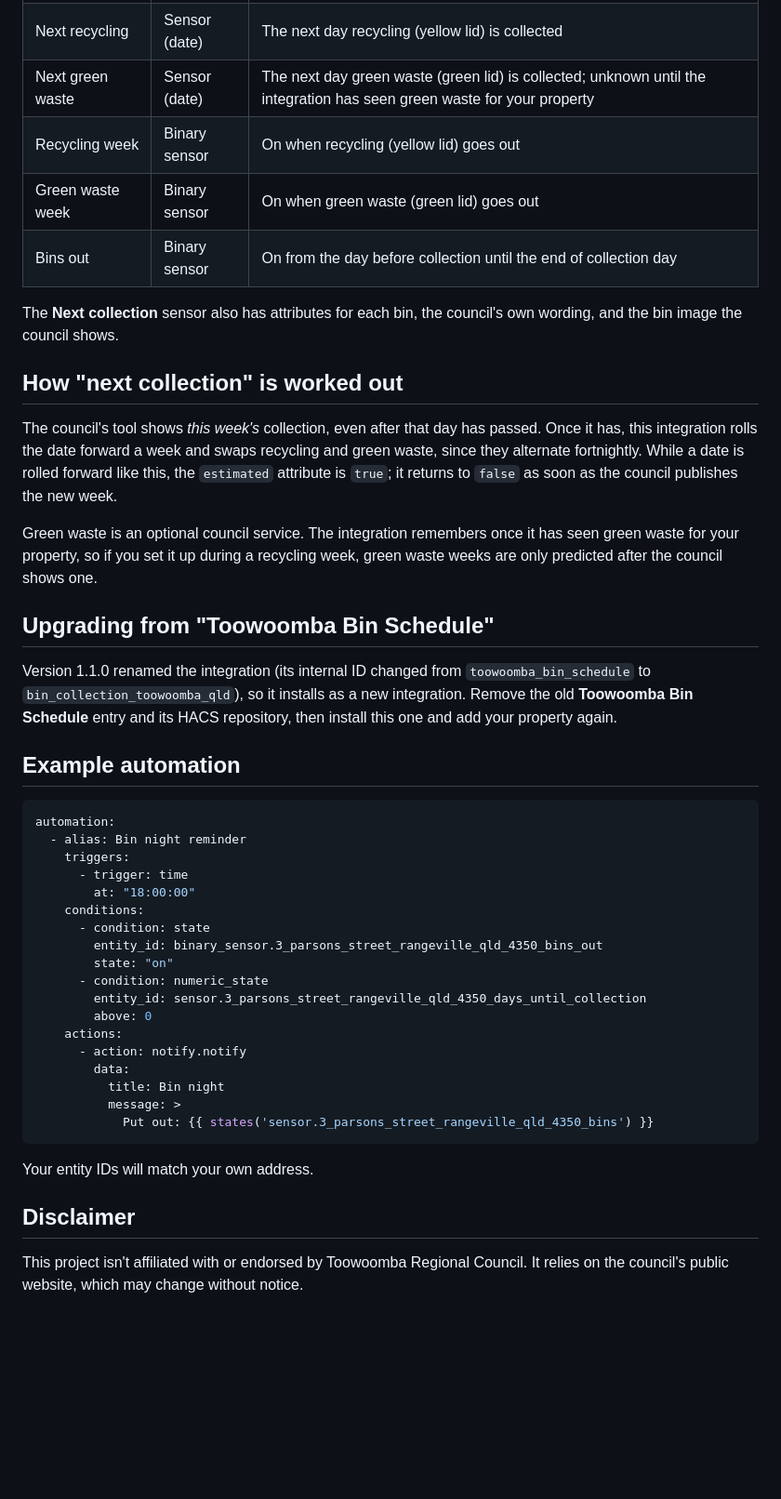
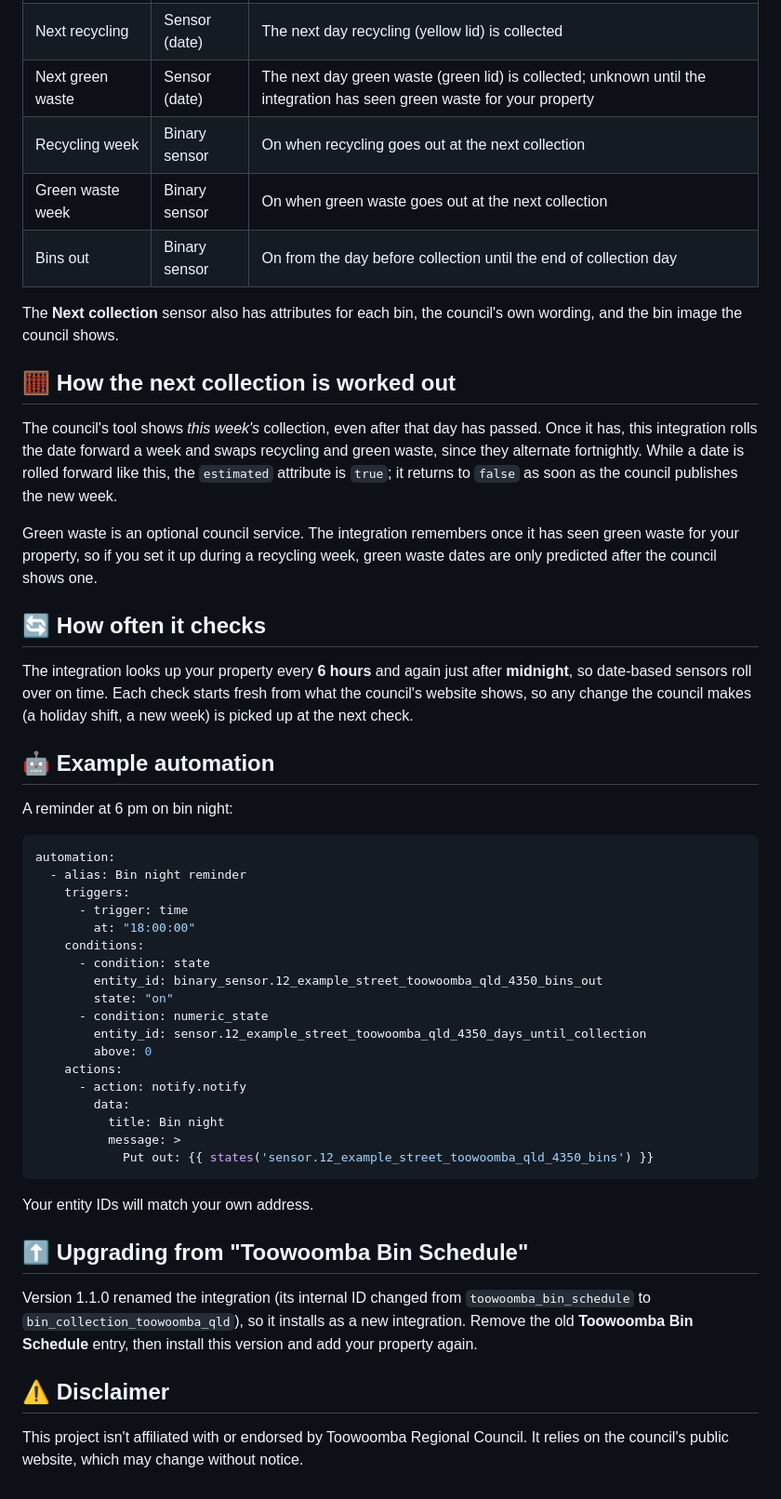
Before and after one commit to 4Sayken/bin-collection-toowoomba-qld, a Markdown page: README.md, the part around one of its changes. Shown at 93% size. Drawn GitHub-style; blank space fills up the shorter version.

````diff
--- a/README.md
+++ b/README.md
@@ -45,14 +86,14 @@ You can add several properties; each becomes its own device.
 | Days until collection | Sensor | Days until the next collection (0 on the day) |
 | Next recycling | Sensor (date) | The next day recycling (yellow lid) is collected |
 | Next green waste | Sensor (date) | The next day green waste (green lid) is collected; unknown until the integration has seen green waste for your property |
-| Recycling week | Binary sensor | On when recycling (yellow lid) goes out |
-| Green waste week | Binary sensor | On when green waste (green lid) goes out |
+| Recycling week | Binary sensor | On when recycling goes out at the next collection |
+| Green waste week | Binary sensor | On when green waste goes out at the next collection |
 | Bins out | Binary sensor | On from the day before collection until the end of collection day |
 
 The **Next collection** sensor also has attributes for each bin, the council's
 own wording, and the bin image the council shows.
 
-## How "next collection" is worked out
+## 🧮 How the next collection is worked out
 
 The council's tool shows *this week's* collection, even after that day has
 passed. Once it has, this integration rolls the date forward a week and swaps
@@ -62,16 +103,18 @@ rolled forward like this, the `estimated` attribute is `true`; it returns to
 
 Green waste is an optional council service. The integration remembers once it
 has seen green waste for your property, so if you set it up during a recycling
-week, green waste weeks are only predicted after the council shows one.
+week, green waste dates are only predicted after the council shows one.
 
-## Upgrading from "Toowoomba Bin Schedule"
+## 🔄 How often it checks
 
-Version 1.1.0 renamed the integration (its internal ID changed from
-`toowoomba_bin_schedule` to `bin_collection_toowoomba_qld`), so it installs as a
-new integration. Remove the old **Toowoomba Bin Schedule** entry and its HACS
-repository, then install this one and add your property again.
+The integration looks up your property every **6 hours** and again just after
+**midnight**, so date-based sensors roll over on time. Each check starts fresh
+from what the council's website shows, so any change the council makes (a
+holiday shift, a new week) is picked up at the next check.
 
-## Example automation
+## 🤖 Example automation
+
+A reminder at 6 pm on bin night:
 
 ```yaml
 automation:
@@ -81,22 +124,29 @@ automation:
         at: "18:00:00"
     conditions:
       - condition: state
-        entity_id: binary_sensor.3_parsons_street_rangeville_qld_4350_bins_out
+        entity_id: binary_sensor.12_example_street_toowoomba_qld_4350_bins_out
         state: "on"
       - condition: numeric_state
-        entity_id: sensor.3_parsons_street_rangeville_qld_4350_days_until_collection
+        entity_id: sensor.12_example_street_toowoomba_qld_4350_days_until_collection
         above: 0
     actions:
       - action: notify.notify
         data:
           title: Bin night
           message: >
-            Put out: {{ states('sensor.3_parsons_street_rangeville_qld_4350_bins') }}
+            Put out: {{ states('sensor.12_example_street_toowoomba_qld_4350_bins') }}
 ```
 
 Your entity IDs will match your own address.
 
-## Disclaimer
+## ⬆️ Upgrading from "Toowoomba Bin Schedule"
+
+Version 1.1.0 renamed the integration (its internal ID changed from
+`toowoomba_bin_schedule` to `bin_collection_toowoomba_qld`), so it installs as a
+new integration. Remove the old **Toowoomba Bin Schedule** entry, then install
+this version and add your property again.
+
+## ⚠️ Disclaimer
 
 This project isn't affiliated with or endorsed by Toowoomba Regional Council. It
 relies on the council's public website, which may change without notice.
````
Also changed, not shown: other parts of README.md (+59 -18 lines), images/banner.png (added), images/demo.png (added).
